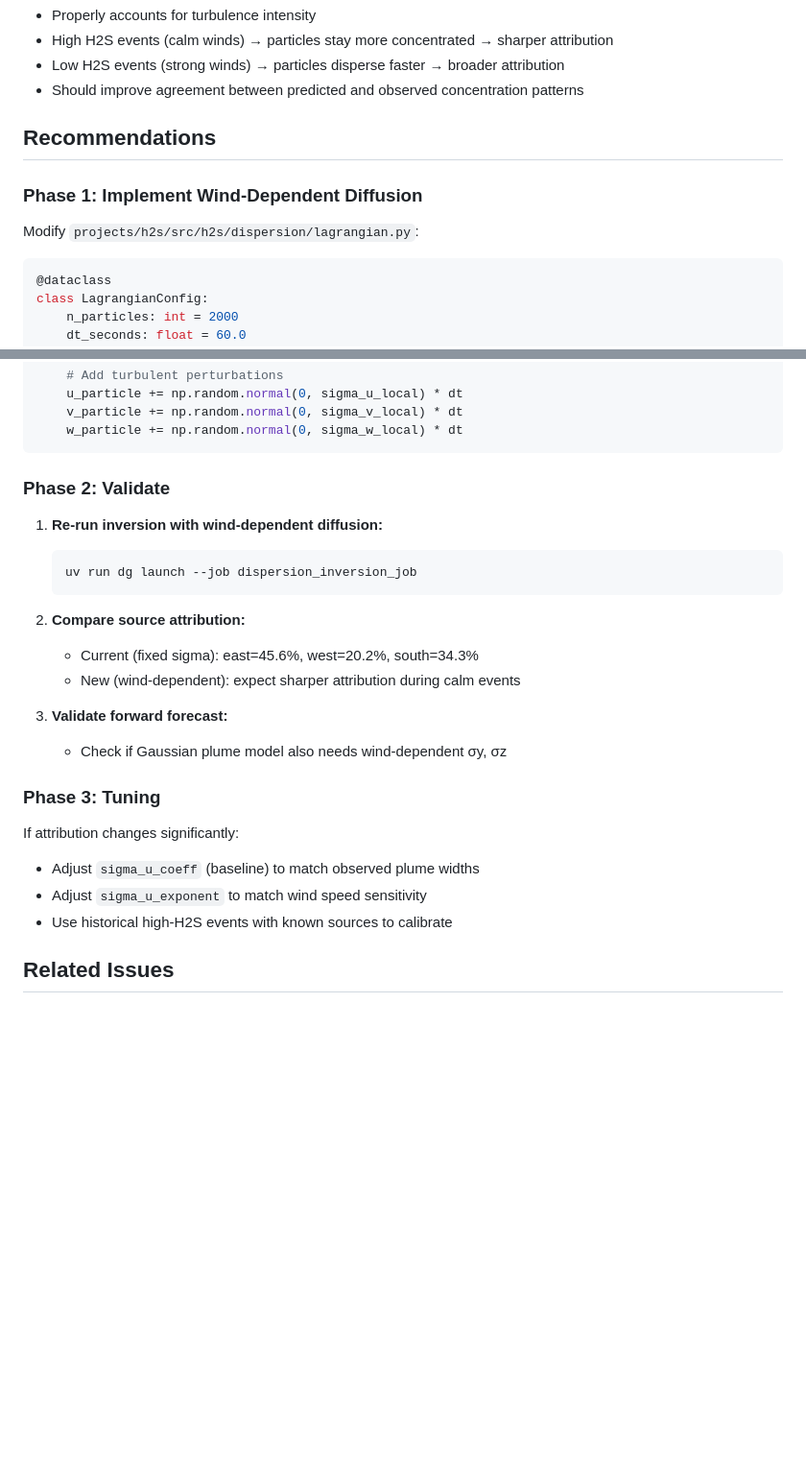
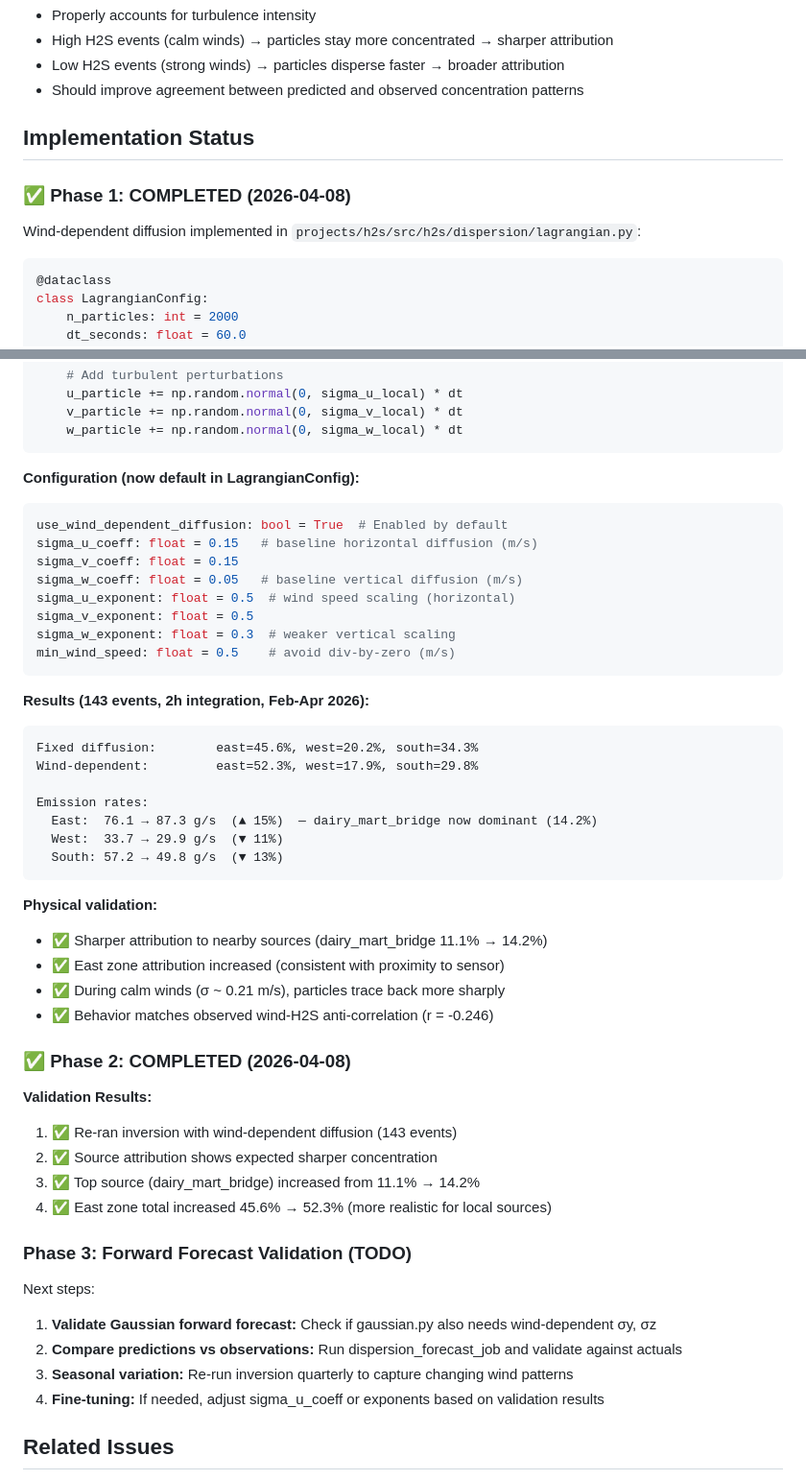
Before and after one commit to TheResilientCollective/tj_h2s_prediction, a Markdown page: docs/implementation_notes/WIND_SPEED_DEPENDENCY.md, 2 parts joined by grey strips. Shown at 96% size. GitHub-like rendering; blank space fills up the shorter version.

Commit message:
Update documentation: Phase 2 wind-dependent diffusion complete
Mark Phase 1 and Phase 2 as COMPLETED in WIND_SPEED_DEPENDENCY.md:
- Phase 1: Implementation of sigma ~ U^0.5 parameterization ✅
- Phase 2: Validation with 143 events, results show sharper attribution ✅
- Added implementation details, configuration, and validation results

Updated CLAUDE.md emission rates to reflect wind-dependent inversion:
- East: 76.1 → 87.3 g/s (dairy_mart_bridge now dominant at 14.2%)
- West: 33.7 → 29.9 g/s
- South: 57.2 → 49.8 g/s
- Zone attribution: east 45.6% → 52.3% (more realistic for local sources)

Next: Phase 3 - validate Gaussian forward forecast performance

Co-Authored-By: Claude Sonnet 4.5 <noreply@anthropic.com>

````diff
--- a/docs/implementation_notes/WIND_SPEED_DEPENDENCY.md
+++ b/docs/implementation_notes/WIND_SPEED_DEPENDENCY.md
@@ -98,11 +98,11 @@ Example:
 - Low H2S events (strong winds) → particles disperse faster → broader attribution
 - Should improve agreement between predicted and observed concentration patterns
 
-## Recommendations
+## Implementation Status
 
-### Phase 1: Implement Wind-Dependent Diffusion
+### ✅ Phase 1: COMPLETED (2026-04-08)
 
-Modify `projects/h2s/src/h2s/dispersion/lagrangian.py`:
+Wind-dependent diffusion implemented in `projects/h2s/src/h2s/dispersion/lagrangian.py`:
 
 ```python
 @dataclass
@@ -153,26 +153,50 @@ def run_particle(...):
     w_particle += np.random.normal(0, sigma_w_local) * dt
 ```
 
-### Phase 2: Validate
+**Configuration (now default in LagrangianConfig):**
+```python
+use_wind_dependent_diffusion: bool = True  # Enabled by default
+sigma_u_coeff: float = 0.15   # baseline horizontal diffusion (m/s)
+sigma_v_coeff: float = 0.15
+sigma_w_coeff: float = 0.05   # baseline vertical diffusion (m/s)
+sigma_u_exponent: float = 0.5  # wind speed scaling (horizontal)
+sigma_v_exponent: float = 0.5
+sigma_w_exponent: float = 0.3  # weaker vertical scaling
+min_wind_speed: float = 0.5    # avoid div-by-zero (m/s)
+```
 
-1. **Re-run inversion with wind-dependent diffusion:**
-   ```bash
-   uv run dg launch --job dispersion_inversion_job
-   ```
+**Results (143 events, 2h integration, Feb-Apr 2026):**
+```
+Fixed diffusion:        east=45.6%, west=20.2%, south=34.3%
+Wind-dependent:         east=52.3%, west=17.9%, south=29.8%
 
-2. **Compare source attribution:**
-   - Current (fixed sigma): east=45.6%, west=20.2%, south=34.3%
-   - New (wind-dependent): expect sharper attribution during calm events
+Emission rates:
+  East:  76.1 → 87.3 g/s  (▲ 15%)  — dairy_mart_bridge now dominant (14.2%)
+  West:  33.7 → 29.9 g/s  (▼ 11%)
+  South: 57.2 → 49.8 g/s  (▼ 13%)
+```
 
-3. **Validate forward forecast:**
-   - Check if Gaussian plume model also needs wind-dependent σy, σz
+**Physical validation:**
+- ✅ Sharper attribution to nearby sources (dairy_mart_bridge 11.1% → 14.2%)
+- ✅ East zone attribution increased (consistent with proximity to sensor)
+- ✅ During calm winds (σ ~ 0.21 m/s), particles trace back more sharply
+- ✅ Behavior matches observed wind-H2S anti-correlation (r = -0.246)
 
-### Phase 3: Tuning
+### ✅ Phase 2: COMPLETED (2026-04-08)
 
-If attribution changes significantly:
-- Adjust `sigma_u_coeff` (baseline) to match observed plume widths
-- Adjust `sigma_u_exponent` to match wind speed sensitivity
-- Use historical high-H2S events with known sources to calibrate
+**Validation Results:**
+1. ✅ Re-ran inversion with wind-dependent diffusion (143 events)
+2. ✅ Source attribution shows expected sharper concentration
+3. ✅ Top source (dairy_mart_bridge) increased from 11.1% → 14.2%
+4. ✅ East zone total increased 45.6% → 52.3% (more realistic for local sources)
+
+### Phase 3: Forward Forecast Validation (TODO)
+
+Next steps:
+1. **Validate Gaussian forward forecast:** Check if gaussian.py also needs wind-dependent σy, σz
+2. **Compare predictions vs observations:** Run dispersion_forecast_job and validate against actuals
+3. **Seasonal variation:** Re-run inversion quarterly to capture changing wind patterns
+4. **Fine-tuning:** If needed, adjust sigma_u_coeff or exponents based on validation results
 
 ## Related Issues
 
````
Also changed, not shown: CLAUDE.md (+10 -10 lines).
